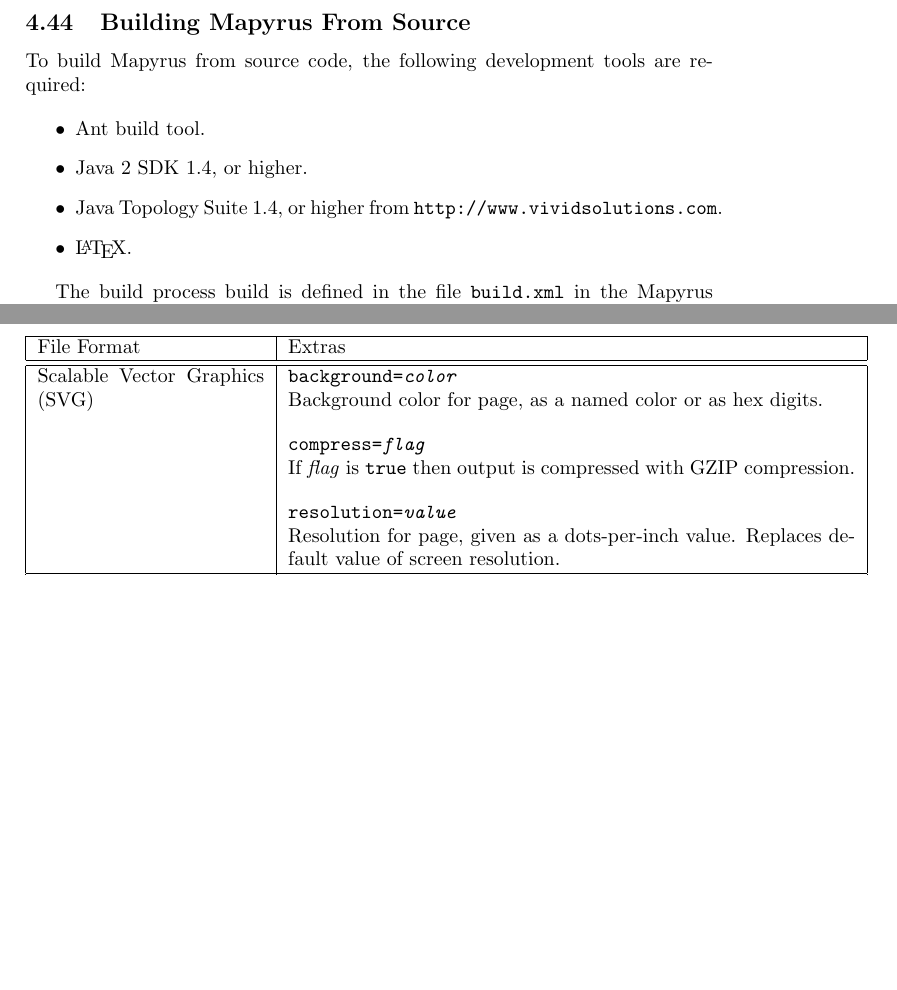
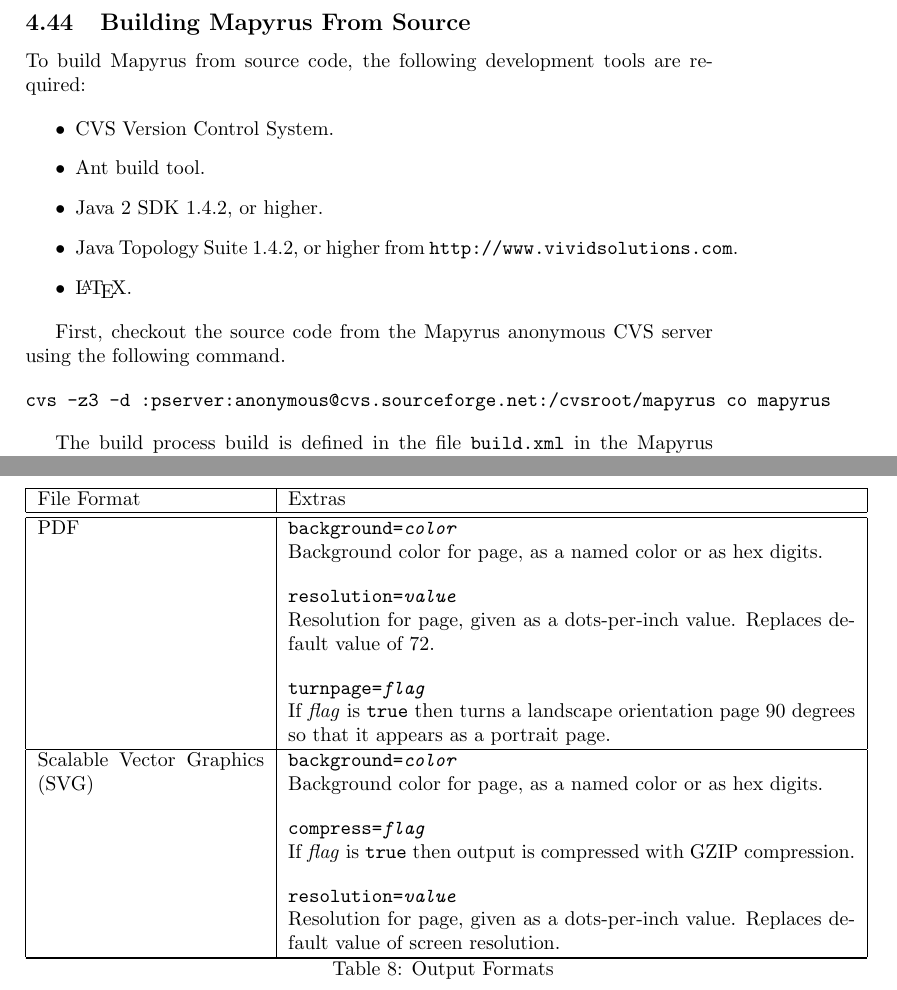
Before and after one commit to simoc/mapyrus, a LaTeX document (userdoc/mapyrus.tex, which reads userdoc/reference.tex, userdoc/tutorial.tex): two parts of pages 37 and 69 of 76 before the commit and two parts of pages 37 and 69 of 77 after it, joined at a grey line, cut so that both start at the same text, the shorter picture padded with empty space. Compiled offline with pdfLaTeX.

Commit message:
Now need Java 1.4.2, not 1.4. Write separate description for PDF option of NEWPAGE command, listing only options valid for PDF.

```diff
--- a/userdoc/reference.tex
+++ b/userdoc/reference.tex
@@ -1999,6 +1999,27 @@
 Drawing commands will draw over the top of the existing page.
 Page size is set to the size of the existing page,
 \textit{width} and \textit{height} of the new page are ignored.  \\
+
+\hline
+
+PDF &
+
+\texttt{background=\textit{color}}
+
+Background color for page, as a named color or as hex digits.
+
+\vspace{10pt}
+\texttt{resolution=\textit{value}}
+
+Resolution for page, given as a dots-per-inch value.  Replaces
+default value of 72.
+
+\vspace{10pt}
+\texttt{turnpage=\textit{flag}}
+
+If \textit{flag} is \texttt{true} then
+turns a landscape orientation page 90 degrees so that it appears
+as a portrait page. \\
 
 \hline
 
--- a/userdoc/tutorial.tex
+++ b/userdoc/tutorial.tex
@@ -1887,14 +1887,23 @@
 
 \begin{itemize}
 \item
+CVS Version Control System.
+\item
 Ant build tool.
 \item
-Java 2 SDK 1.4, or higher.
+Java 2 SDK 1.4.2, or higher.
 \item
-Java Topology Suite 1.4, or higher from \texttt{http://www.vividsolutions.com}.
+Java Topology Suite 1.4.2, or higher from \texttt{http://www.vividsolutions.com}.
 \item
 \LaTeX.
 \end{itemize}
+
+First, checkout the source code from the Mapyrus anonymous CVS server
+using the following command.
+
+\begin{verbatim}
+cvs -z3 -d :pserver:anonymous@cvs.sourceforge.net:/cvsroot/mapyrus co mapyrus
+\end{verbatim}
 
 The build process build is defined in the file \texttt{build.xml} in the
 Mapyrus installation directory.  To build the software, documentation and zip
```
Also changed, not shown: userdoc/reference.tex (6 more changed lines).
